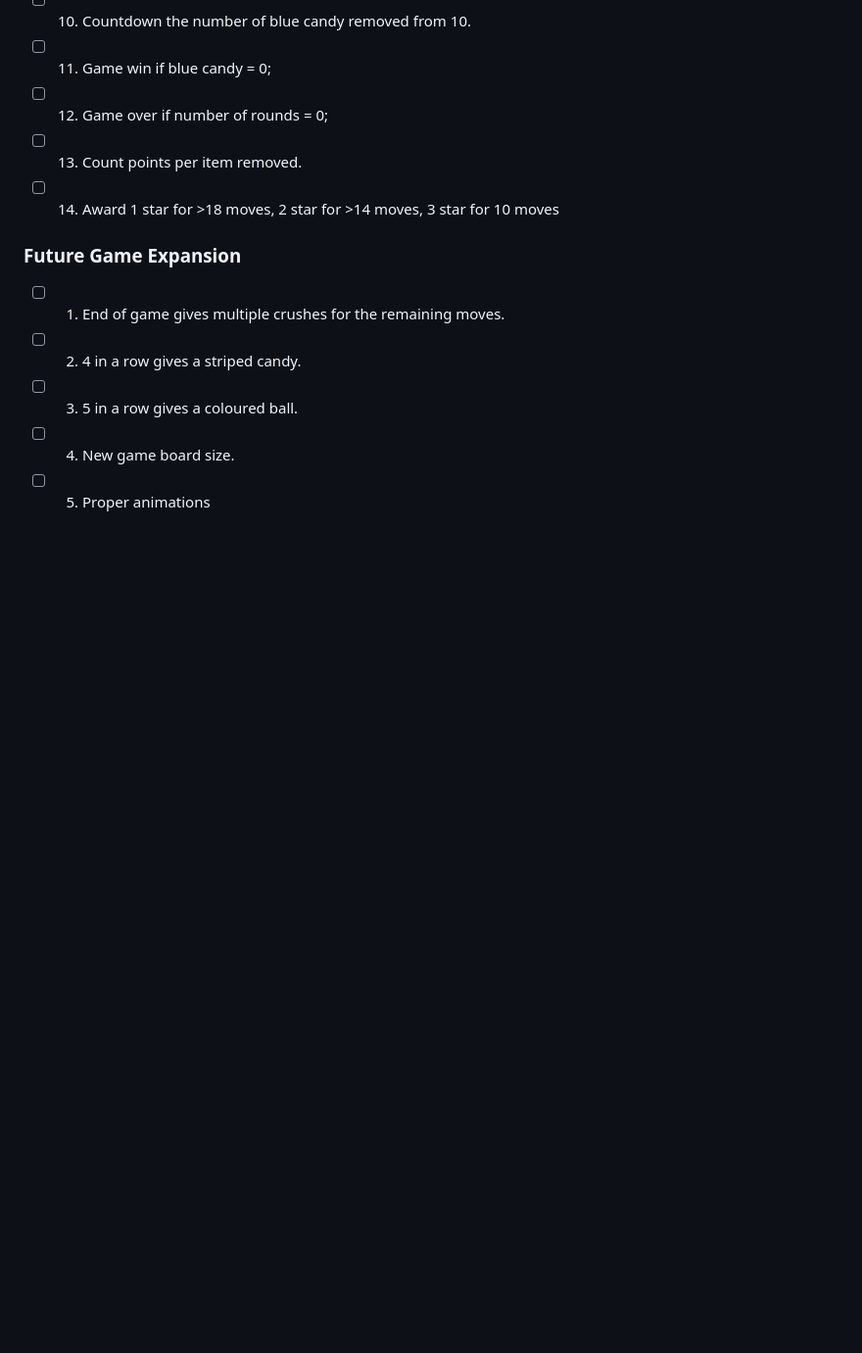
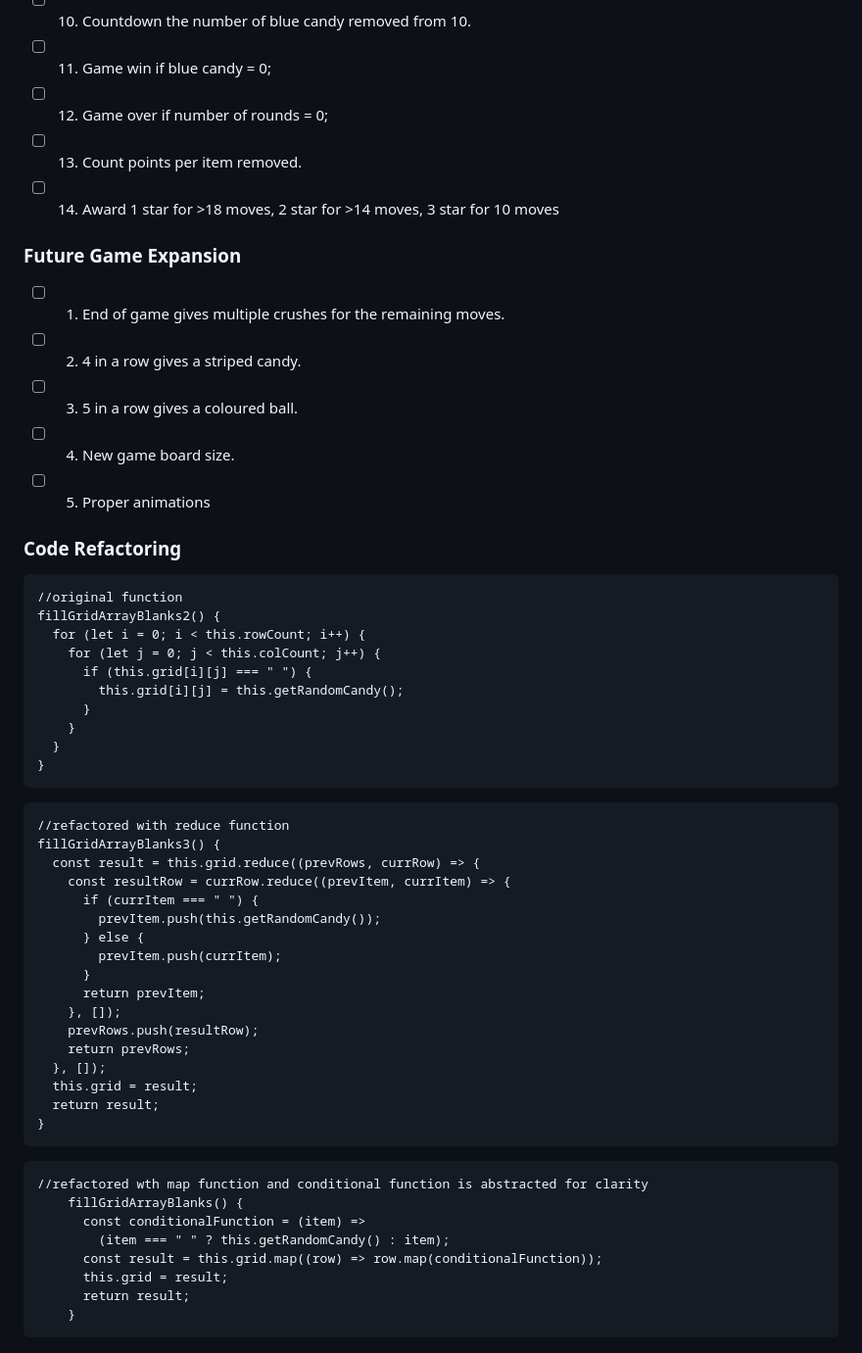
Before and after one commit to ernesttan1976/candycrush, a Markdown page: readme.md, the part around the change. Shown at 98% size. Rendered like a GitHub page; blank space fills up the shorter version.

Commit message:
refactoring notes for fillGridArrayBlanks

````diff
--- a/readme.md
+++ b/readme.md
@@ -62,3 +62,48 @@ CSS - shake animation, background gradient animation
 - [ ] 3. 5 in a row gives a coloured ball.
 - [ ] 4. New game board size.
 - [ ] 5. Proper animations
+
+### Code Refactoring ###
+```
+//original function
+fillGridArrayBlanks2() {
+  for (let i = 0; i < this.rowCount; i++) {
+    for (let j = 0; j < this.colCount; j++) {
+      if (this.grid[i][j] === " ") {
+        this.grid[i][j] = this.getRandomCandy();
+      }
+    }
+  }
+}
+```
+
+```
+//refactored with reduce function
+fillGridArrayBlanks3() {
+  const result = this.grid.reduce((prevRows, currRow) => {
+    const resultRow = currRow.reduce((prevItem, currItem) => {
+      if (currItem === " ") {
+        prevItem.push(this.getRandomCandy());
+      } else {
+        prevItem.push(currItem);
+      }
+      return prevItem;
+    }, []);
+    prevRows.push(resultRow);
+    return prevRows;
+  }, []);
+  this.grid = result;
+  return result;
+}
+```
+
+```
+//refactored wth map function and conditional function is abstracted for clarity
+    fillGridArrayBlanks() {
+      const conditionalFunction = (item) =>
+        (item === " " ? this.getRandomCandy() : item);
+      const result = this.grid.map((row) => row.map(conditionalFunction));
+      this.grid = result;
+      return result;
+    }
+```
````
